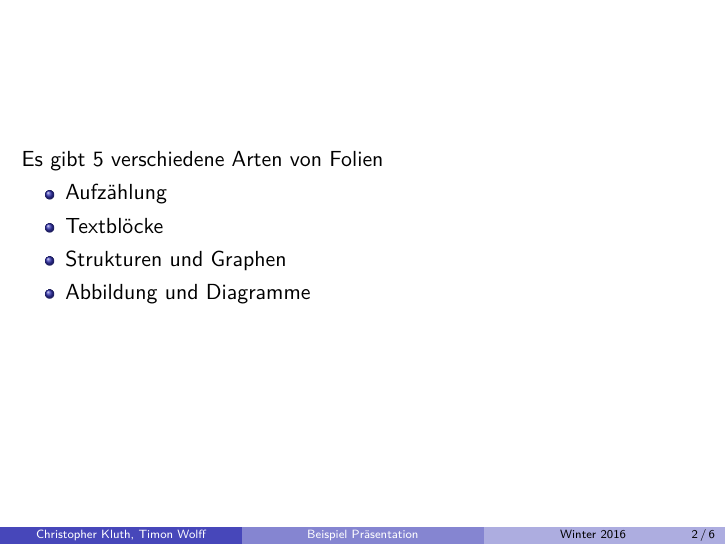
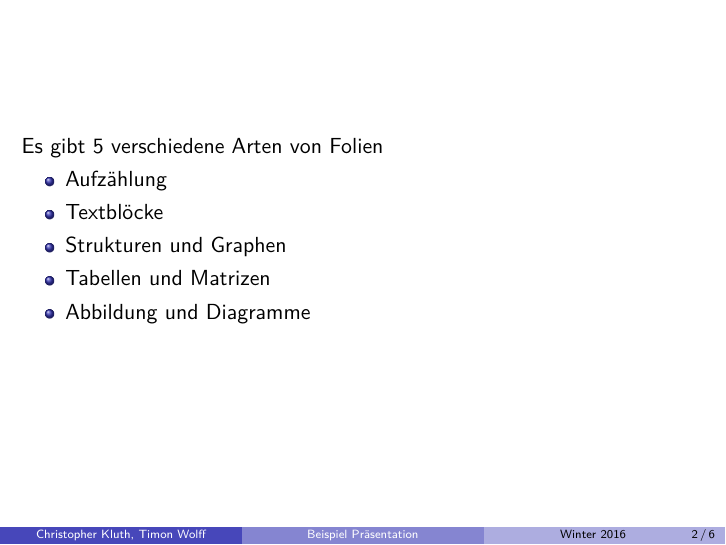
Before and after one commit to christopherkluth/presentationA, LaTeX slides (presentation.tex): page 2 of 8. Compiled offline with pdfLaTeX.

Commit message:
item vergessen

```diff
--- a/presentation.tex
+++ b/presentation.tex
@@ -68,6 +68,7 @@
 		\item Aufzählung
 		\item Textblöcke
 		\item Strukturen und Graphen
+		\item Tabellen und Matrizen
 		\item Abbildung und Diagramme
 	\end{itemize}
 \end{frame}
```
